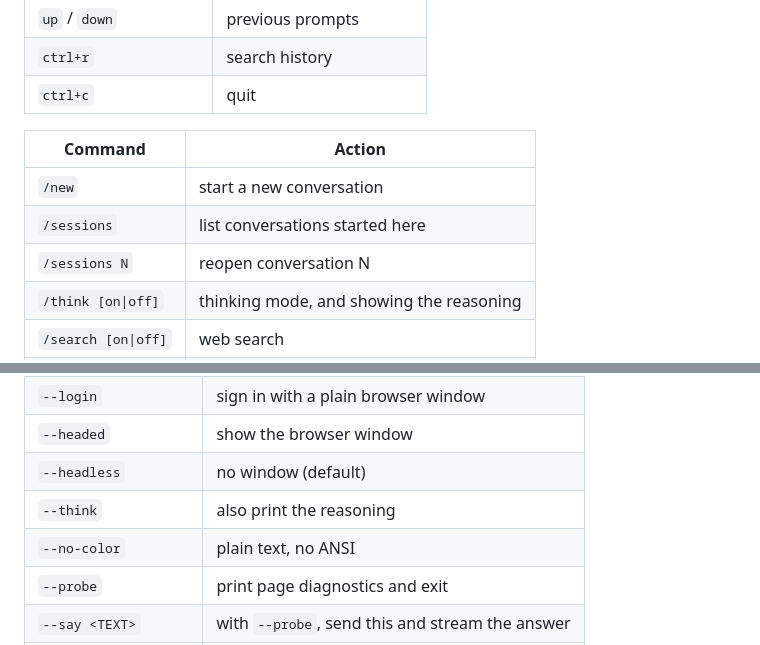
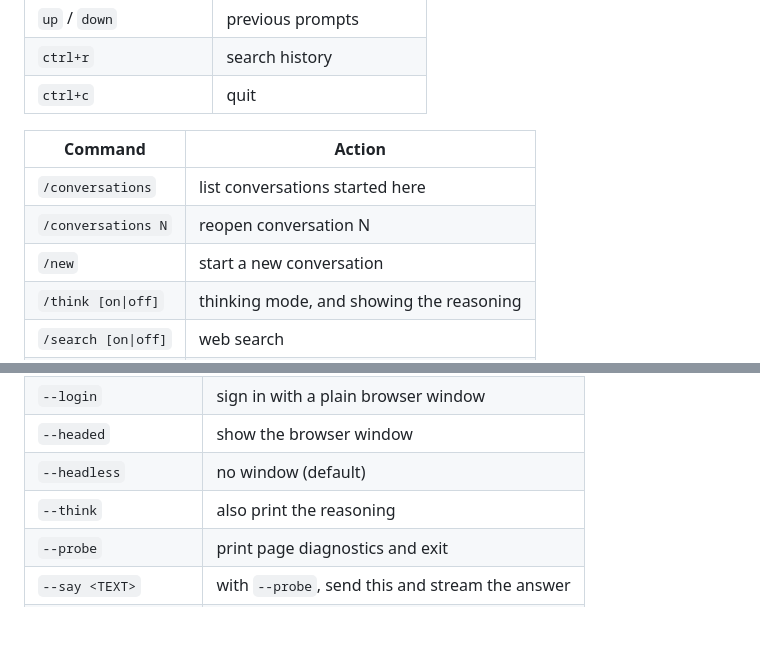
Before and after one commit to batusaribay/deepseek-chat, a Markdown page: README.md, 2 parts joined by grey strips. Drawn GitHub-style; blank space fills up the shorter version.

```diff
--- a/README.md
+++ b/README.md
@@ -91,9 +101,9 @@ echo "summarise this in 3 bullets" | deepseek-chat
 
 | Command | Action |
 | --- | --- |
+| `/conversations` | list conversations started here |
+| `/conversations N` | reopen conversation N |
 | `/new` | start a new conversation |
-| `/sessions` | list conversations started here |
-| `/sessions N` | reopen conversation N |
 | `/think [on\|off]` | thinking mode, and showing the reasoning |
 | `/search [on\|off]` | web search |
 | `/reload` | reload the page |
@@ -108,7 +118,6 @@ echo "summarise this in 3 bullets" | deepseek-chat
 | `--headed` | show the browser window |
 | `--headless` | no window (default) |
 | `--think` | also print the reasoning |
-| `--no-color` | plain text, no ANSI |
 | `--probe` | print page diagnostics and exit |
 | `--say <TEXT>` | with `--probe`, send this and stream the answer |
 | `--url <URL>` | drive a different chat page |
```
Also changed, not shown: other parts of README.md (+51 -26 lines), preview.png, 4 other files.
